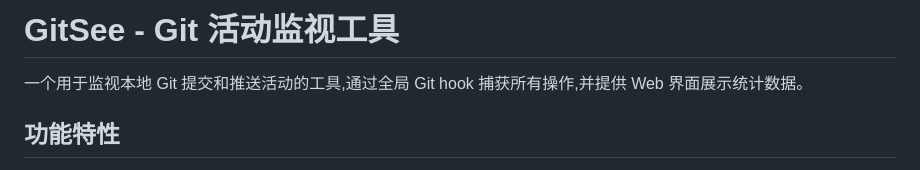
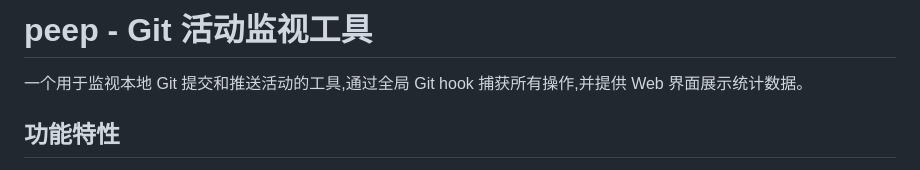
Before and after one commit to csmht/peep-git, a Markdown page: README.md, the part around the change. Drawn GitHub-style.

```diff
--- a/README.md
+++ b/README.md
@@ -1,4 +1,4 @@
-# GitSee - Git 活动监视工具
+# peep - Git 活动监视工具
 
 一个用于监视本地 Git 提交和推送活动的工具,通过全局 Git hook 捕获所有操作,并提供 Web 界面展示统计数据。
 
```
